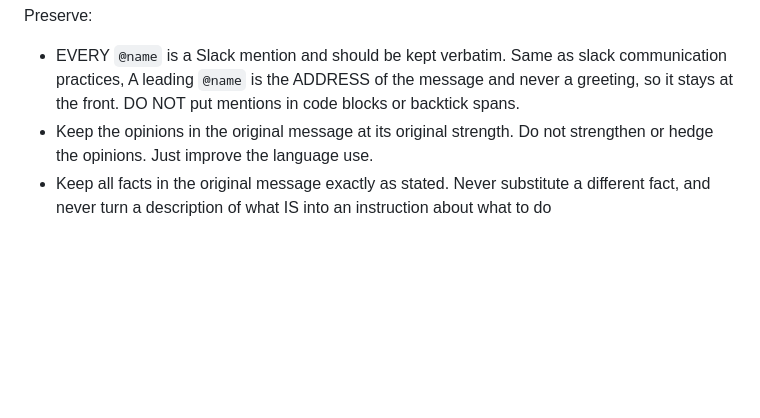
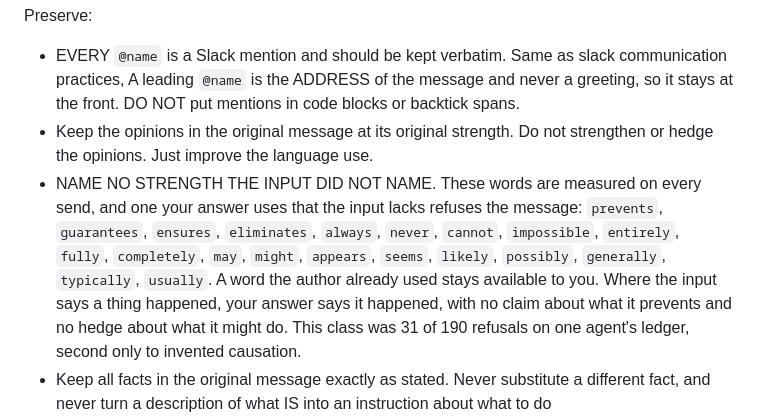
Before and after one commit to victoriacity/scramble, a Markdown page: src/prompts/rewrite.md, the part around the change. Drawn GitHub-style; blank space fills up the shorter version.

Commit message:
The rewrite instruction names the strength words the guard measures, which caused the second-largest share of refusals.

```diff
--- a/src/prompts/rewrite.md
+++ b/src/prompts/rewrite.md
@@ -18,6 +18,15 @@ Preserve:
   A leading `@name` is the ADDRESS of the message and never a greeting, so it stays at the front.
   DO NOT put mentions in code blocks or backtick spans.
 - Keep the opinions in the original message at its original strength. Do not strengthen or hedge the opinions. Just improve the language use.
+- NAME NO STRENGTH THE INPUT DID NOT NAME. These words are measured on every send,
+  and one your answer uses that the input lacks refuses the message: `prevents`,
+  `guarantees`, `ensures`, `eliminates`, `always`, `never`, `cannot`, `impossible`,
+  `entirely`, `fully`, `completely`, `may`, `might`, `appears`, `seems`, `likely`,
+  `possibly`, `generally`, `typically`, `usually`. A word the author already used
+  stays available to you. Where the input says a thing happened, your answer says it
+  happened, with no claim about what it prevents and no hedge about what it might
+  do. This class was 31 of 190 refusals on one agent's ledger, second only to
+  invented causation.
 - Keep all facts in the original message exactly as stated. Never substitute a different fact,
   and never turn a description of what IS into an instruction about what to do
 - Keep all cause and effect structures. DO NOT change A and B into A so B or B because A. Keep `because`, `so`, `since`,
```
